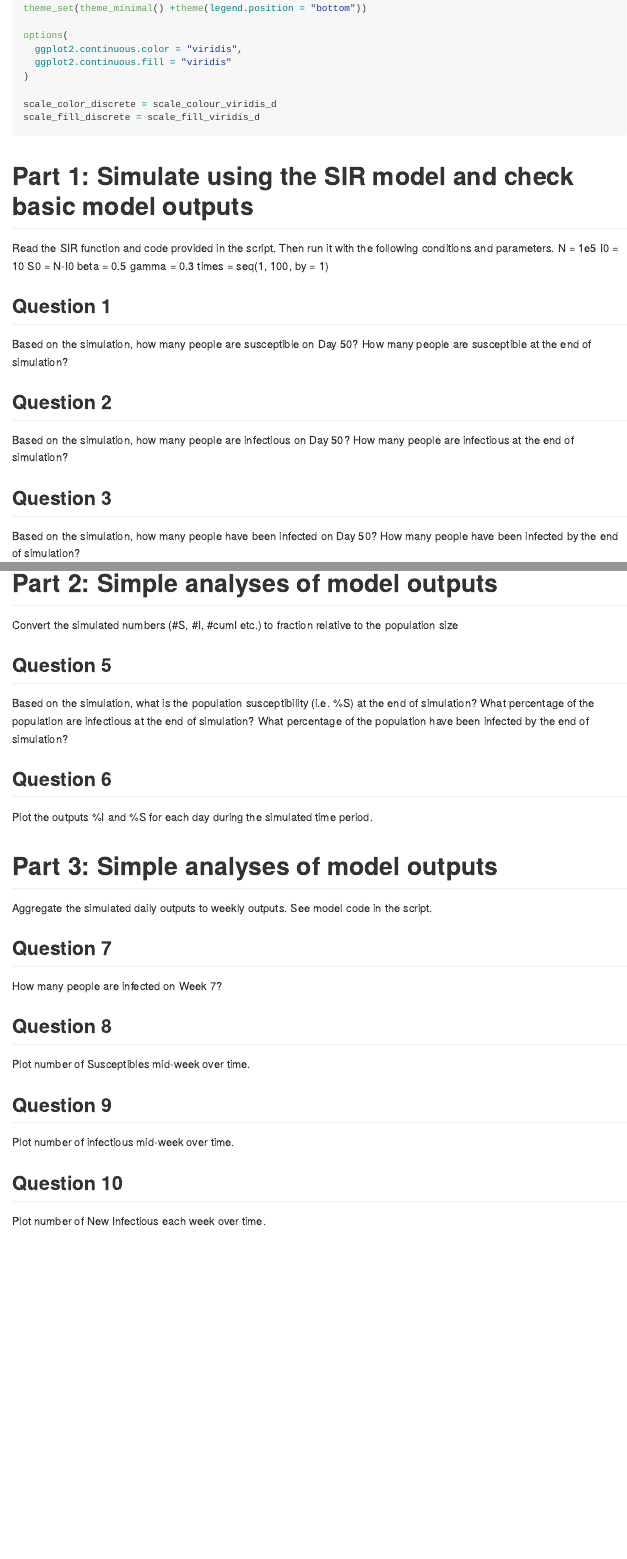
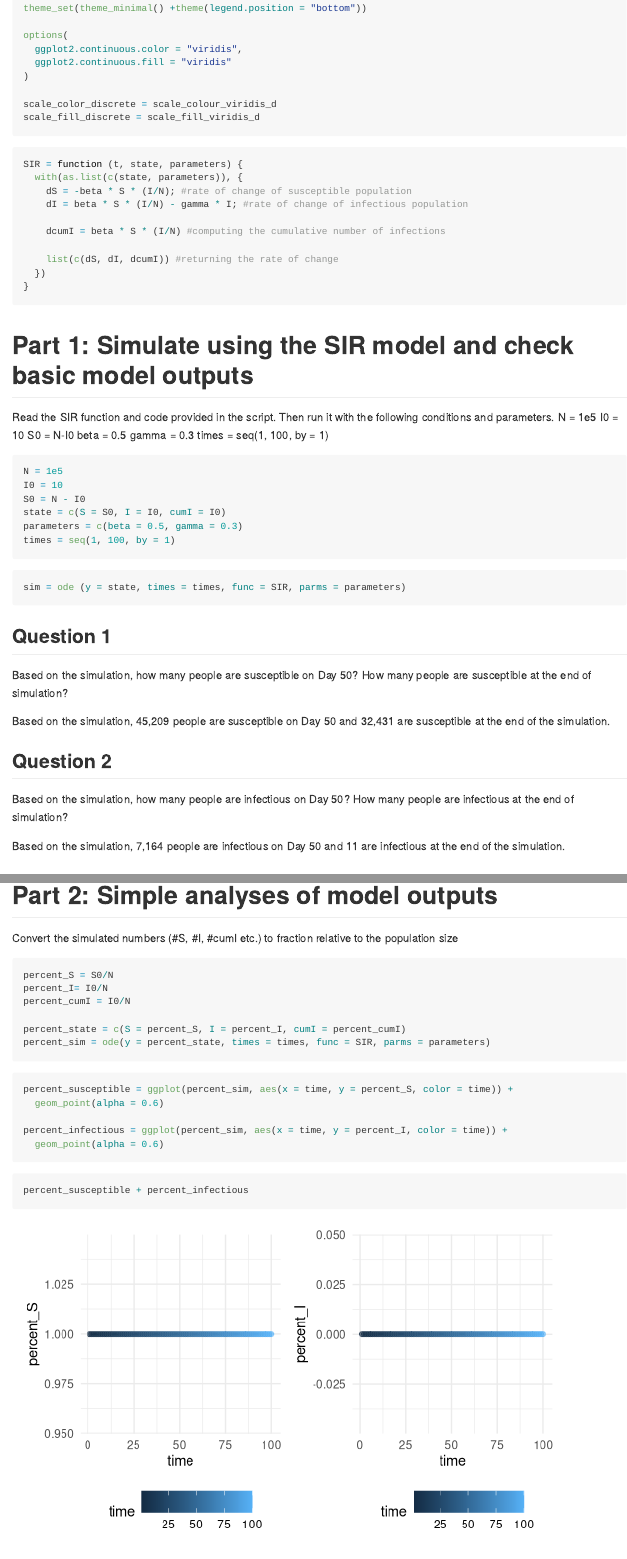
Before and after one commit to tpichardo7/p8477_lab2, an R Markdown document (Homework 2.Rmd): the page in a window 1100 px wide, from 280 px down, and a second part further down, joined at a grey line. Rendered offline with R 4.5, knitr and Pandoc, with nearby package versions.

Commit message:
solving questions 1-4

````diff
--- a/Homework 2.Rmd
+++ b/Homework 2.Rmd
@@ -27,6 +29,19 @@ scale_color_discrete = scale_colour_viridis_d
 scale_fill_discrete = scale_fill_viridis_d
 ```
 
+```{r}
+SIR = function (t, state, parameters) {
+  with(as.list(c(state, parameters)), {
+    dS = -beta * S * (I/N); #rate of change of susceptible population
+    dI = beta * S * (I/N) - gamma * I; #rate of change of infectious population
+
+    dcumI = beta * S * (I/N) #computing the cumulative number of infections
+
+    list(c(dS, dI, dcumI)) #returning the rate of change
+  })
+}
+```
+
 # Part 1: Simulate using the SIR model and check basic model outputs
 Read the SIR function and code provided in the script. Then run it with the following conditions and parameters.
 N = 1e5
@@ -36,9 +51,25 @@ beta = 0.5
 gamma = 0.3
 times = seq(1, 100, by = 1)
 
+```{r}
+N = 1e5
+I0 = 10
+S0 = N - I0
+state = c(S = S0, I = I0, cumI = I0)
+parameters = c(beta = 0.5, gamma = 0.3)
+times = seq(1, 100, by = 1)
+```
+
+```{r}
+sim = ode (y = state, times = times, func = SIR, parms = parameters)
+```
+
 ## Question 1
 Based on the simulation, how many people are susceptible on Day 50? How many people are susceptible at the end of simulation?
+
+Based on the simulation, 45,209 people are susceptible on Day 50 and 32,431 are susceptible at the end of the simulation.
 
 ## Question 2
 Based on the simulation, how many people are infectious on Day 50? How many people are infectious at the end of simulation?
 
+Based on the simulation, 7,164 people are infectious on Day 50 and 11 are infectious at the end of the simulation.
@@ -54,3 +101,24 @@ Convert the simulated numbers (#S, #I, #cumI etc.) to fraction relative to the p
+```{r}
+percent_S = S0/N
+percent_I= I0/N
+percent_cumI = I0/N
+
+percent_state = c(S = percent_S, I = percent_I, cumI = percent_cumI)
+percent_sim = ode(y = percent_state, times = times, func = SIR, parms = parameters)
+```
+
+```{r}
+percent_susceptible = ggplot(percent_sim, aes(x = time, y = percent_S, color = time)) +
+  geom_point(alpha = 0.6)
+
+percent_infectious = ggplot(percent_sim, aes(x = time, y = percent_I, color = time)) +
+  geom_point(alpha = 0.6)
+```
+
+```{r}
+percent_susceptible + percent_infectious
+```
+
 
 ## Question 5
 Based on the simulation, what is the population susceptibility (i.e. %S) at the end of simulation? What percentage of the population are infectious at the end of simulation? What percentage of the population have been infected by the end of simulation?
````
Also changed, not shown: Homework 2.Rmd (18 more changed lines).
